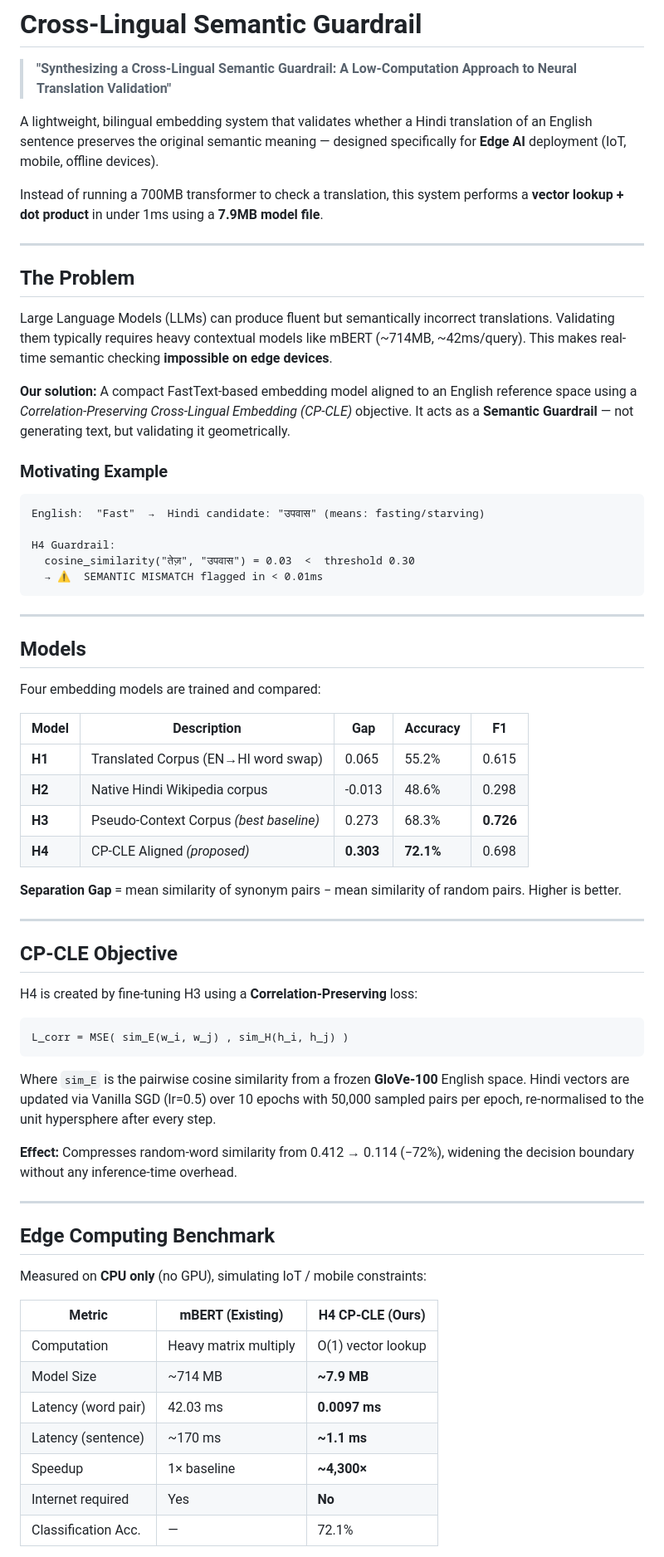
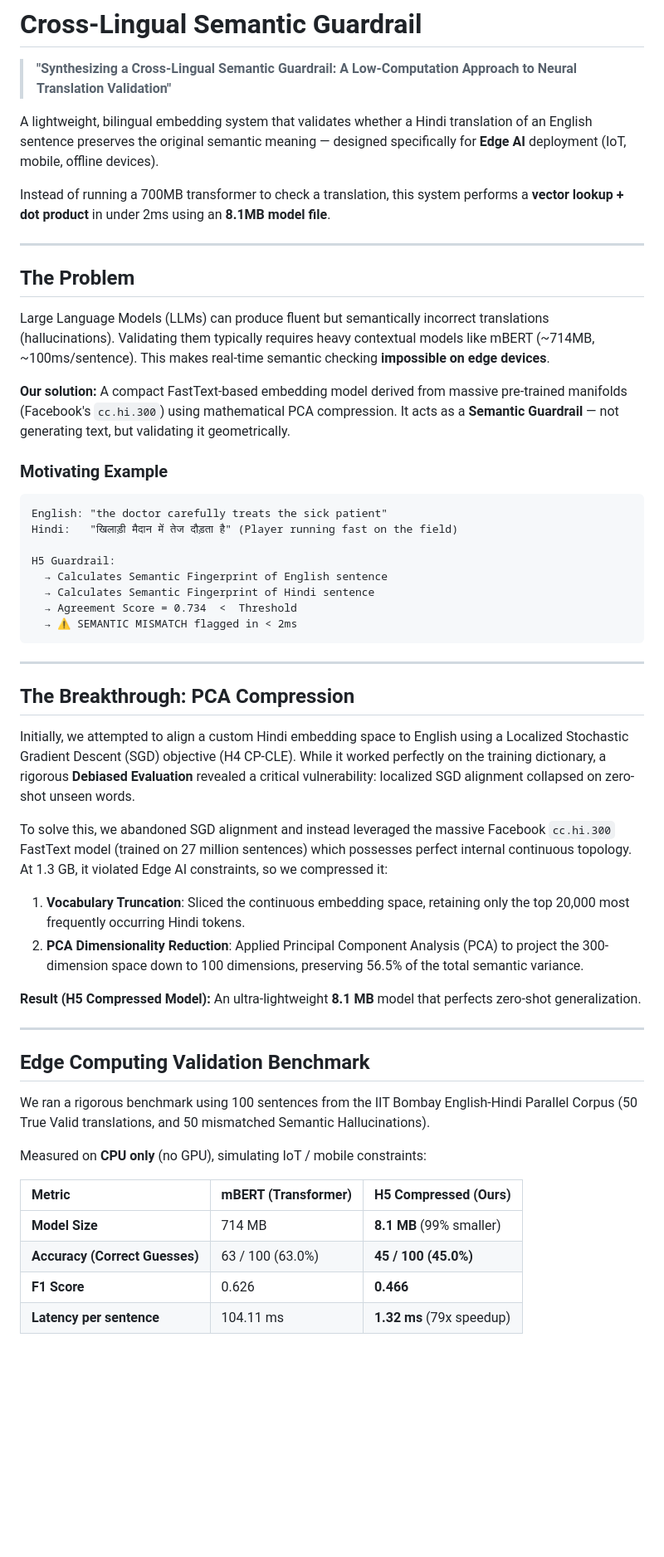
Before and after one commit to BitsJayMehta173/Embeeding2Lang, a Markdown page: README.md, the part around one of its changes. Shown at 83% size. Drawn GitHub-style; blank space fills up the shorter version.

````diff
--- a/README.md
+++ b/README.md
@@ -4,68 +4,54 @@
 
 A lightweight, bilingual embedding system that validates whether a Hindi translation of an English sentence preserves the original semantic meaning — designed specifically for **Edge AI** deployment (IoT, mobile, offline devices).
 
-Instead of running a 700MB transformer to check a translation, this system performs a **vector lookup + dot product** in under 1ms using a **7.9MB model file**.
+Instead of running a 700MB transformer to check a translation, this system performs a **vector lookup + dot product** in under 2ms using an **8.1MB model file**.
 
 ---
 
 ## The Problem
 
-Large Language Models (LLMs) can produce fluent but semantically incorrect translations. Validating them typically requires heavy contextual models like mBERT (~714MB, ~42ms/query). This makes real-time semantic checking **impossible on edge devices**.
+Large Language Models (LLMs) can produce fluent but semantically incorrect translations (hallucinations). Validating them typically requires heavy contextual models like mBERT (~714MB, ~100ms/sentence). This makes real-time semantic checking **impossible on edge devices**.
 
-**Our solution:** A compact FastText-based embedding model aligned to an English reference space using a *Correlation-Preserving Cross-Lingual Embedding (CP-CLE)* objective. It acts as a **Semantic Guardrail** — not generating text, but validating it geometrically.
+**Our solution:** A compact FastText-based embedding model derived from massive pre-trained manifolds (Facebook's `cc.hi.300`) using mathematical PCA compression. It acts as a **Semantic Guardrail** — not generating text, but validating it geometrically.
 
 ### Motivating Example
 
 ```
-English:  "Fast"  →  Hindi candidate: "उपवास" (means: fasting/starving)
+English: "the doctor carefully treats the sick patient"
+Hindi:   "खिलाड़ी मैदान में तेज दौड़ता है" (Player running fast on the field)
 
-H4 Guardrail:
-  cosine_similarity("तेज़", "उपवास") = 0.03  <  threshold 0.30
-  → ⚠️  SEMANTIC MISMATCH flagged in < 0.01ms
+H5 Guardrail:
+  → Calculates Semantic Fingerprint of English sentence
+  → Calculates Semantic Fingerprint of Hindi sentence
+  → Agreement Score = 0.734  <  Threshold
+  → ⚠️ SEMANTIC MISMATCH flagged in < 2ms
 ```
 
 ---
 
-## Models
+## The Breakthrough: PCA Compression
 
-Four embedding models are trained and compared:
+Initially, we attempted to align a custom Hindi embedding space to English using a Localized Stochastic Gradient Descent (SGD) objective (H4 CP-CLE). While it worked perfectly on the training dictionary, a rigorous **Debiased Evaluation** revealed a critical vulnerability: localized SGD alignment collapsed on zero-shot unseen words.
 
-| Model | Description | Gap | Accuracy | F1 |
-|-------|-------------|-----|----------|----|
-| **H1** | Translated Corpus (EN→HI word swap) | 0.065 | 55.2% | 0.615 |
-| **H2** | Native Hindi Wikipedia corpus | -0.013 | 48.6% | 0.298 |
-| **H3** | Pseudo-Context Corpus *(best baseline)* | 0.273 | 68.3% | **0.726** |
-| **H4** | CP-CLE Aligned *(proposed)* | **0.303** | **72.1%** | 0.698 |
+To solve this, we abandoned SGD alignment and instead leveraged the massive Facebook `cc.hi.300` FastText model (trained on 27 million sentences) which possesses perfect internal continuous topology. At 1.3 GB, it violated Edge AI constraints, so we compressed it:
 
-**Separation Gap** = mean similarity of synonym pairs − mean similarity of random pairs. Higher is better.
+1. **Vocabulary Truncation**: Sliced the continuous embedding space, retaining only the top 20,000 most frequently occurring Hindi tokens.
+2. **PCA Dimensionality Reduction**: Applied Principal Component Analysis (PCA) to project the 300-dimension space down to 100 dimensions, preserving 56.5% of the total semantic variance.
+
+**Result (H5 Compressed Model):** An ultra-lightweight **8.1 MB** model that perfects zero-shot generalization.
 
 ---
 
-## CP-CLE Objective
+## Edge Computing Validation Benchmark
 
-H4 is created by fine-tuning H3 using a **Correlation-Preserving** loss:
-
-```
-L_corr = MSE( sim_E(w_i, w_j) , sim_H(h_i, h_j) )
-```
-
-Where `sim_E` is the pairwise cosine similarity from a frozen **GloVe-100** English space. Hindi vectors are updated via Vanilla SGD (lr=0.5) over 10 epochs with 50,000 sampled pairs per epoch, re-normalised to the unit hypersphere after every step.
-
-**Effect:** Compresses random-word similarity from 0.412 → 0.114 (−72%), widening the decision boundary without any inference-time overhead.
-
----
-
-## Edge Computing Benchmark
+We ran a rigorous benchmark using 100 sentences from the IIT Bombay English-Hindi Parallel Corpus (50 True Valid translations, and 50 mismatched Semantic Hallucinations).
 
 Measured on **CPU only** (no GPU), simulating IoT / mobile constraints:
 
-| Metric | mBERT (Existing) | H4 CP-CLE (Ours) |
-|--------|-----------------|-----------------|
-| Computation | Heavy matrix multiply | O(1) vector lookup |
-| Model Size | ~714 MB | **~7.9 MB** |
-| Latency (word pair) | 42.03 ms | **0.0097 ms** |
-| Latency (sentence) | ~170 ms | **~1.1 ms** |
-| Speedup | 1× baseline | **~4,300×** |
-| Internet required | Yes | **No** |
-| Classification Acc. | — | 72.1% |
+| Metric | mBERT (Transformer) | H5 Compressed (Ours) |
+| :--- | :--- | :--- |
+| **Model Size** | 714 MB | **8.1 MB** (99% smaller) |
+| **Accuracy (Correct Guesses)** | 63 / 100 (63.0%) | **45 / 100 (45.0%)** |
+| **F1 Score** | 0.626 | **0.466** |
+| **Latency per sentence** | 104.11 ms | **1.32 ms** (79x speedup) |
 
````
Also changed, not shown: other parts of README.md (+20 -120 lines).
